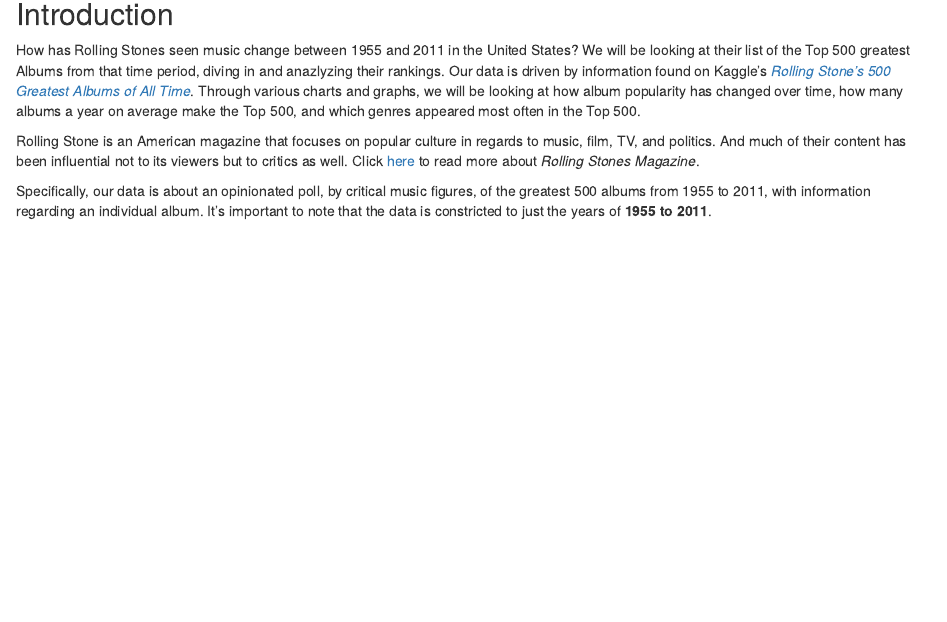
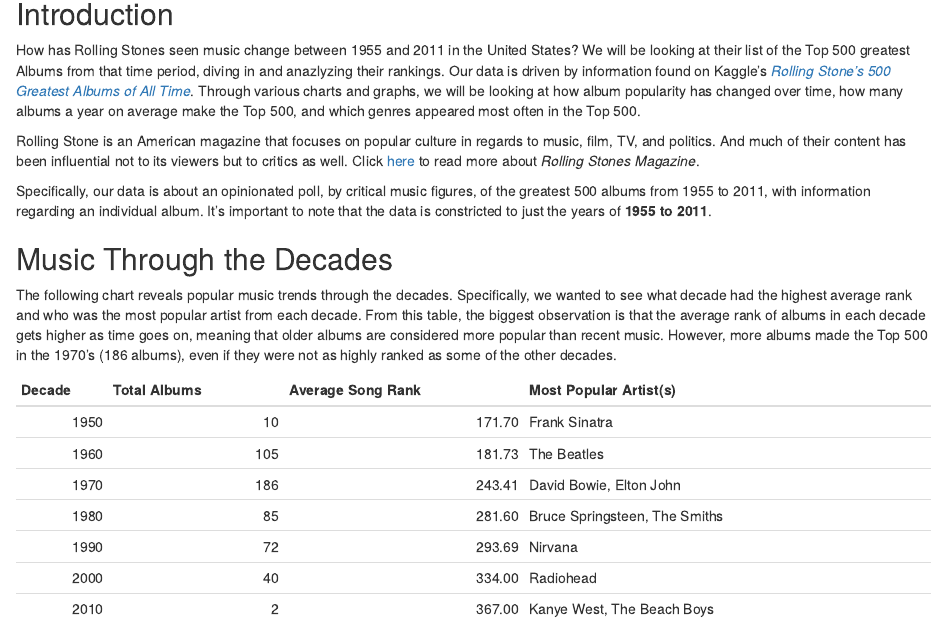
Before and after one commit to sjain1224/purple_wranglers, an R Markdown document (index.Rmd): the page in a window 1100 px wide, from 140 px down. Rendered offline with R 4.5, knitr and Pandoc, with nearby package versions.

Commit message:
Added Table of Agg. Info and Paragraph about it. -Sid

````diff
--- a/index.Rmd
+++ b/index.Rmd
@@ -17,3 +18,9 @@
 Rolling Stone is an American magazine that focuses on popular culture in regards to music, film, TV, and politics. And much of their content has been influential not to its viewers but to critics as well. Click [here](https://en.wikipedia.org/wiki/Rolling_Stone) to read more about _Rolling Stones Magazine_.
 
 Specifically, our data is about an opinionated poll, by critical music figures, of the greatest 500 albums from 1955 to 2011, with information regarding an individual album. It's important to note that the data is constricted to just the years of **1955 to 2011**.
+
+## Music Through the Decades
+The following chart reveals popular music trends through the decades. Specifically, we wanted to see what decade had the highest average rank and who was the most popular artist from each decade. From this table, the biggest observation is that the average rank of albums in each decade gets higher as time goes on, meaning that older albums are considered more popular than recent music. However, more albums made the Top 500 in the 1970's (186 albums), even if they were not as highly ranked as some of the other decades.
+```{r Summary Table, echo = FALSE}
+kable(summary_table(kaggle))
+```
````
Also changed, not shown: index.html, index.Rmd (3 more changed lines).
